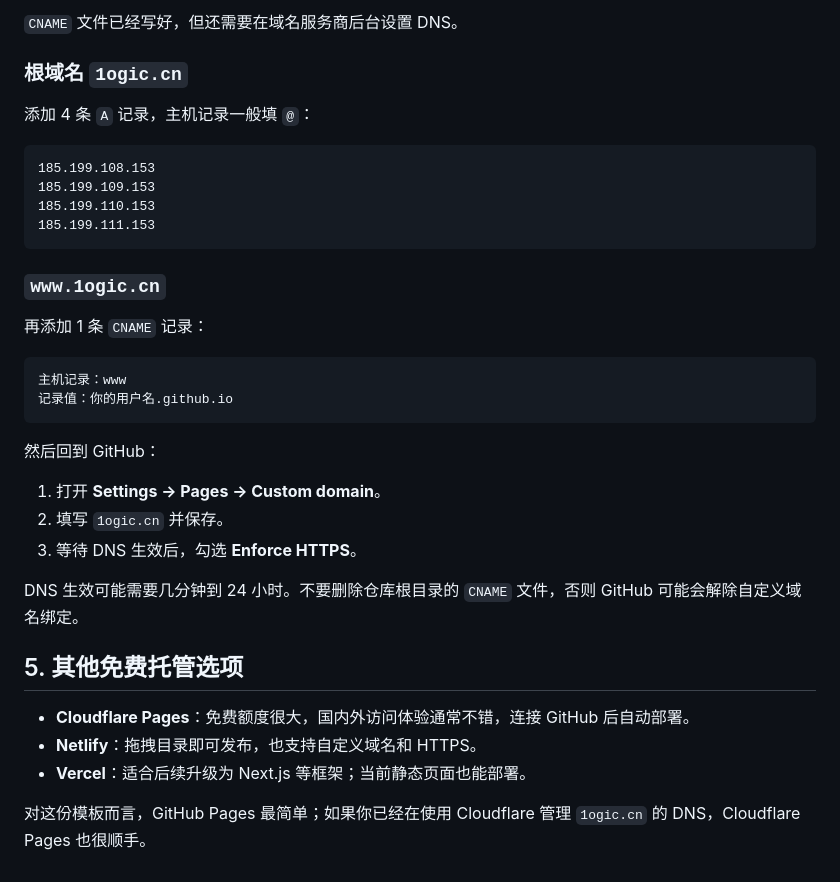
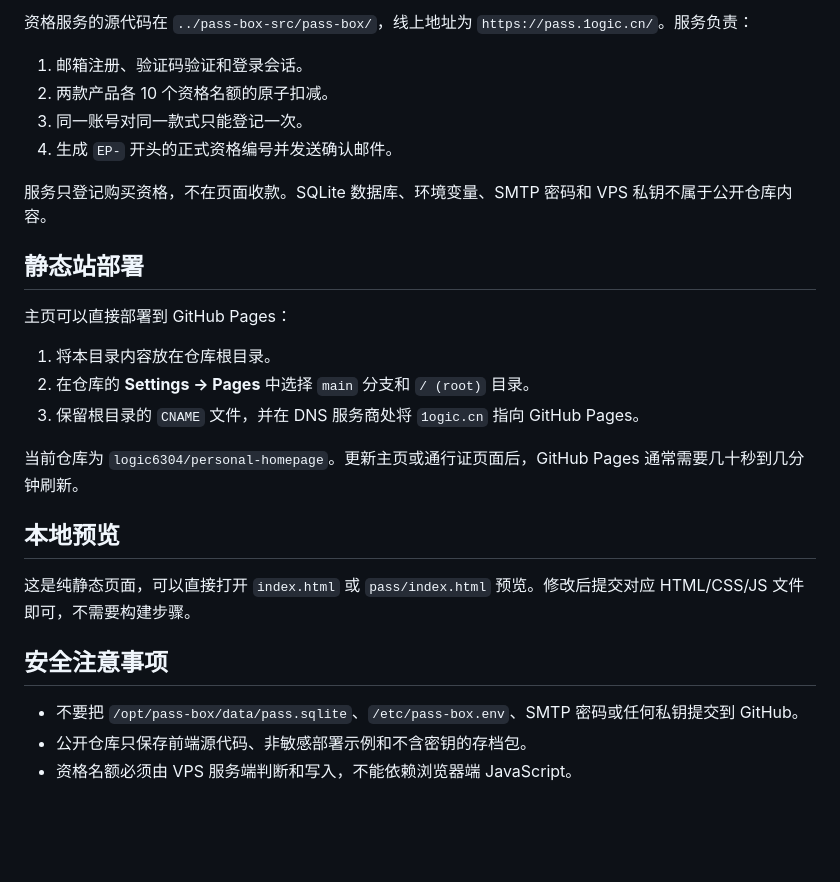
Before and after one commit to logic6304/personal-homepage, a Markdown page: README.md, the part around one of its changes. Drawn GitHub-style; blank space fills up the shorter version.

Commit message:
Refresh project README for current release
Document the live second-batch status, product details, service boundaries, deployment structure, and security rules.

````diff
--- a/README.md
+++ b/README.md
@@ -72,38 +52,29 @@ git push -u origin main
 
-`CNAME` 文件已经写好，但还需要在域名服务商后台设置 DNS。
+资格服务的源代码在 `../pass-box-src/pass-box/`，线上地址为 `https://pass.1ogic.cn/`。服务负责：
 
-### 根域名 `1ogic.cn`
+1. 邮箱注册、验证码验证和登录会话。
+2. 两款产品各 10 个资格名额的原子扣减。
+3. 同一账号对同一款式只能登记一次。
+4. 生成 `EP-` 开头的正式资格编号并发送确认邮件。
 
-添加 4 条 `A` 记录，主机记录一般填 `@`：
+服务只登记购买资格，不在页面收款。SQLite 数据库、环境变量、SMTP 密码和 VPS 私钥不属于公开仓库内容。
 
-```text
-185.199.108.153
-185.199.109.153
-185.199.110.153
-185.199.111.153
-```
+## 静态站部署
 
-### `www.1ogic.cn`
+主页可以直接部署到 GitHub Pages：
 
-再添加 1 条 `CNAME` 记录：
+1. 将本目录内容放在仓库根目录。
+2. 在仓库的 **Settings → Pages** 中选择 `main` 分支和 `/ (root)` 目录。
+3. 保留根目录的 `CNAME` 文件，并在 DNS 服务商处将 `1ogic.cn` 指向 GitHub Pages。
 
-```text
-主机记录：www
-记录值：你的用户名.github.io
-```
+当前仓库为 `logic6304/personal-homepage`。更新主页或通行证页面后，GitHub Pages 通常需要几十秒到几分钟刷新。
 
-然后回到 GitHub：
+## 本地预览
 
-1. 打开 **Settings → Pages → Custom domain**。
-2. 填写 `1ogic.cn` 并保存。
-3. 等待 DNS 生效后，勾选 **Enforce HTTPS**。
+这是纯静态页面，可以直接打开 `index.html` 或 `pass/index.html` 预览。修改后提交对应 HTML/CSS/JS 文件即可，不需要构建步骤。
 
-DNS 生效可能需要几分钟到 24 小时。不要删除仓库根目录的 `CNAME` 文件，否则 GitHub 可能会解除自定义域名绑定。
+## 安全注意事项
 
-## 5. 其他免费托管选项
-
-- **Cloudflare Pages**：免费额度很大，国内外访问体验通常不错，连接 GitHub 后自动部署。
-- **Netlify**：拖拽目录即可发布，也支持自定义域名和 HTTPS。
-- **Vercel**：适合后续升级为 Next.js 等框架；当前静态页面也能部署。
-
-对这份模板而言，GitHub Pages 最简单；如果你已经在使用 Cloudflare 管理 `1ogic.cn` 的 DNS，Cloudflare Pages 也很顺手。
+- 不要把 `/opt/pass-box/data/pass.sqlite`、`/etc/pass-box.env`、SMTP 密码或任何私钥提交到 GitHub。
+- 公开仓库只保存前端源代码、非敏感部署示例和不含密钥的存档包。
+- 资格名额必须由 VPS 服务端判断和写入，不能依赖浏览器端 JavaScript。
````
Also changed, not shown: other parts of README.md (+37 -57 lines).
